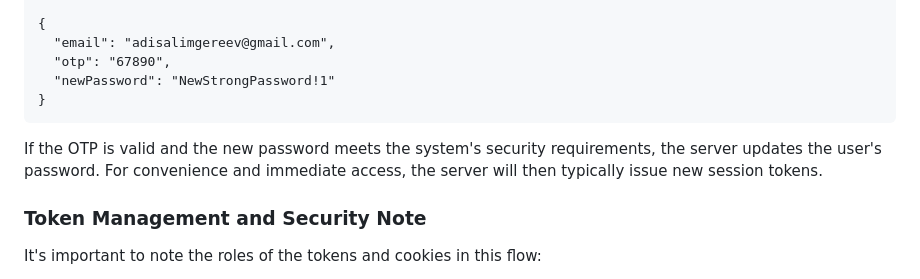
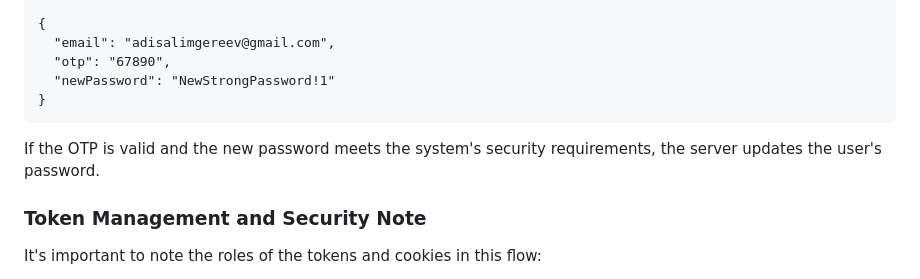
Before and after one commit to compendium-tech/compendium, a Markdown page: README.md, the part around the change. GitHub-like rendering.

Commit message:
chore(README): new session will not be issued on password reset

````diff
--- a/README.md
+++ b/README.md
@@ -353,7 +353,7 @@ PUT /api/v1/password?flow=finish
 }
 ```
 
-If the OTP is valid and the new password meets the system's security requirements, the server updates the user's password. For convenience and immediate access, the server will then typically issue new session tokens.
+If the OTP is valid and the new password meets the system's security requirements, the server updates the user's password.
 
 ### Token Management and Security Note
 It's important to note the roles of the tokens and cookies in this flow:
````
